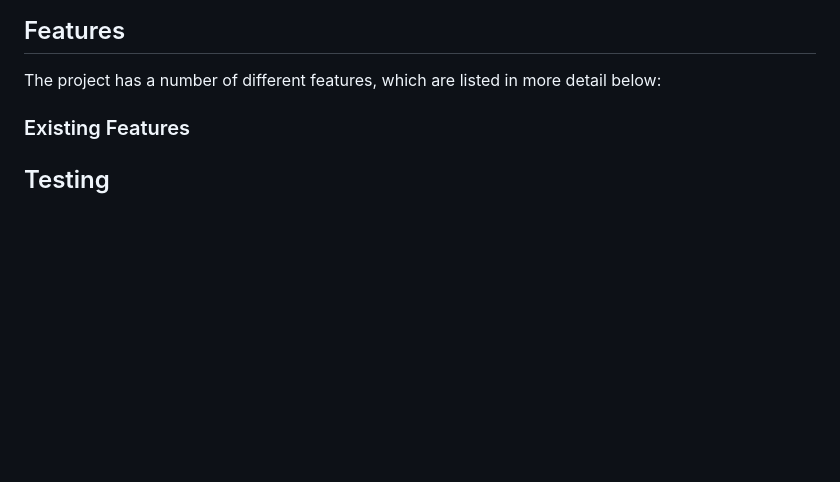
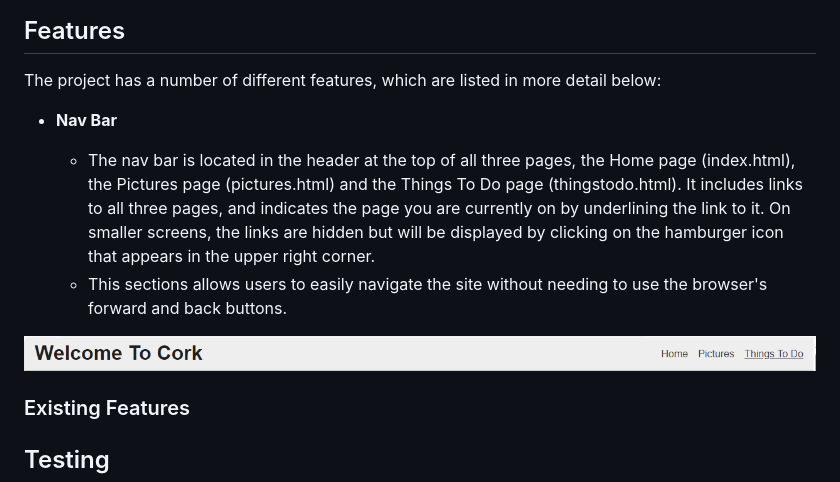
Before and after one commit to aaronodonoghue96/welcome-to-cork, a Markdown page: README.md, the part around the change. Drawn GitHub-style; blank space fills up the shorter version.

Commit message:
Add section on nav bar with screenshot

```diff
--- a/README.md
+++ b/README.md
@@ -7,6 +7,14 @@ Welcome To Cork will be useful to tourists to inform them about Cork, giving the
 ## Features
 
 The project has a number of different features, which are listed in more detail below:
+
+- __Nav Bar__
+
+  - The nav bar is located in the header at the top of all three pages, the Home page (index.html), the Pictures page (pictures.html) and the Things To Do page (thingstodo.html). It includes links to all three pages, and indicates the page you are currently on by underlining the link to it. On smaller screens, the links are hidden but will be displayed by clicking on the hamburger icon that appears in the upper right corner.
+  - This sections allows users to easily navigate the site without needing to use the browser's forward and back buttons.
+
+![Nav Bar](https://github.com/aaronodonoghue96/welcome-to-cork/blob/main/navbar.png)
+
 
 ### Existing Features
 
```
